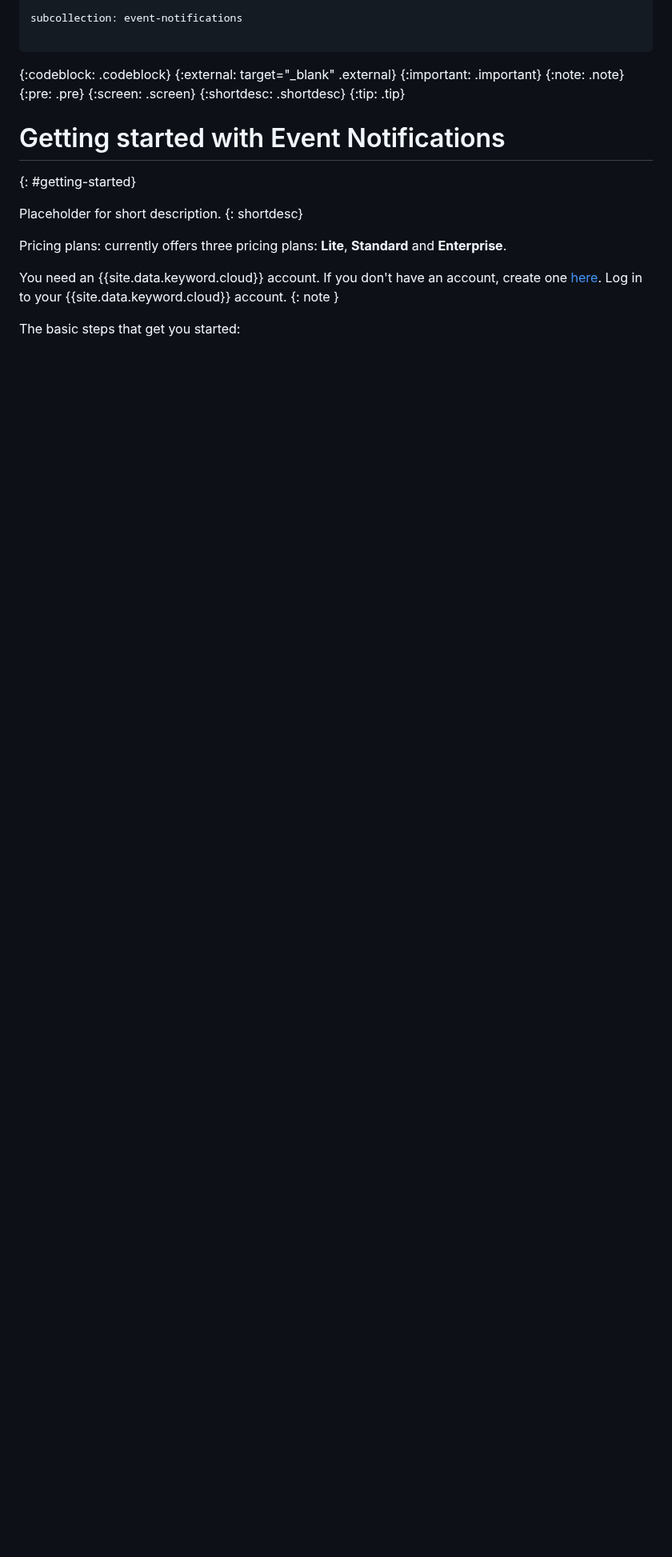
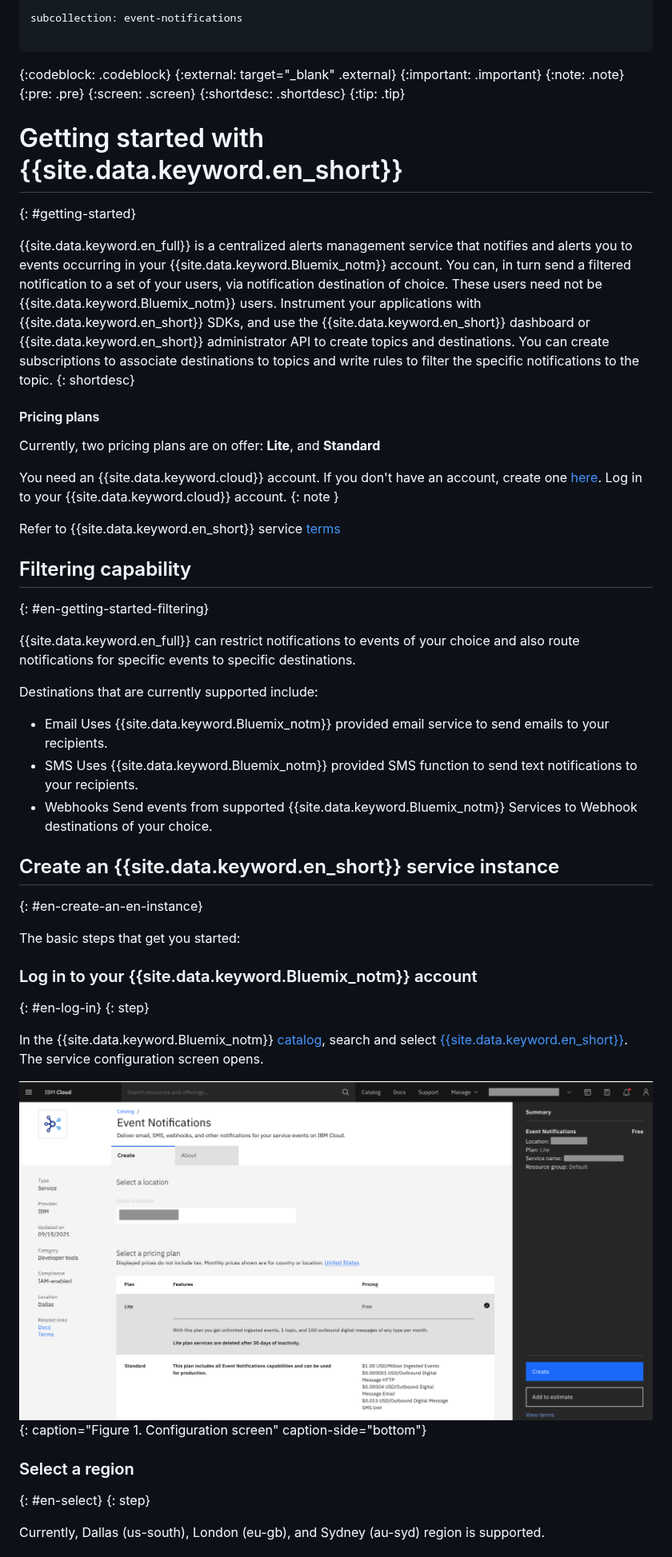
Before and after one commit to ibm-cloud-docs/event-notifications, a Markdown page: getting-started.md, the part around one of its changes. Shown at 80% size. Drawn GitHub-style; pictures changed too: images/en-select.png (added); blank space fills up the shorter version.

Commit message:
updates to getting started

```diff
--- a/getting-started.md
+++ b/getting-started.md
@@ -19,15 +19,53 @@ subcollection: event-notifications
 {:shortdesc: .shortdesc}
 {:tip: .tip}
 
-# Getting started with Event Notifications
+# Getting started with {{site.data.keyword.en_short}}
 {: #getting-started}
 
- Placeholder for short description.
+ {{site.data.keyword.en_full}} is a centralized alerts management service that notifies and alerts you to events occurring in your {{site.data.keyword.Bluemix_notm}} account. You can, in turn send a filtered notification to a set of your users, via notification destination of choice. These users need not be {{site.data.keyword.Bluemix_notm}} users. Instrument your applications with {{site.data.keyword.en_short}} SDKs, and use the {{site.data.keyword.en_short}} dashboard or {{site.data.keyword.en_short}} administrator API to create topics and destinations.
+You can create subscriptions to associate destinations to topics and write rules to filter the specific notifications to the topic.
 {: shortdesc}
 
-Pricing plans: currently offers three pricing plans: **Lite**, **Standard** and **Enterprise**.
+#### Pricing plans
+
+Currently, two pricing plans are on offer: **Lite**, and **Standard**
 
 You need an {{site.data.keyword.cloud}} account. If you don't have an account, create one [here](https://cloud.ibm.com/registration/). Log in to your {{site.data.keyword.cloud}} account.
 {: note }
 
+Refer to {{site.data.keyword.en_short}} service [terms](/docs/event-notifications?topic=event-notifications-en-overview)
+
+## Filtering capability
+{: #en-getting-started-filtering}
+
+{{site.data.keyword.en_full}} can restrict notifications to events of your choice and also route notifications for specific events to specific destinations.
+
+
+Destinations that are currently supported include:
+
+- Email
+Uses {{site.data.keyword.Bluemix_notm}} provided email service to send emails to your recipients.
+- SMS
+Uses {{site.data.keyword.Bluemix_notm}} provided SMS function to send text notifications to your recipients.
+- Webhooks
+Send events from supported {{site.data.keyword.Bluemix_notm}} Services to Webhook destinations of your choice.
+
+## Create an {{site.data.keyword.en_short}} service instance
+{: #en-create-an-en-instance}
+
 The basic steps that get you started:
+
+### Log in to your {{site.data.keyword.Bluemix_notm}} account
+{: #en-log-in}
+{: step}
+
+In the {{site.data.keyword.Bluemix_notm}} [catalog](https://test.cloud.ibm.com/catalog#services), search and select [{{site.data.keyword.en_short}}](https://test.cloud.ibm.com/catalog/services/event-notifications). The service configuration screen opens.
+
+![Event Notifications configuration](images/en-select.png "Configuration screen"){: caption="Figure 1. Configuration screen" caption-side="bottom"}
+
+### Select a region
+{: #en-select}
+{: step}
+
+Currently, Dallas (us-south), London (eu-gb), and Sydney (au-syd) region is supported.
+
```
Also changed, not shown: other parts of getting-started.md (+33 -1 lines), images/en-console.png (added).
